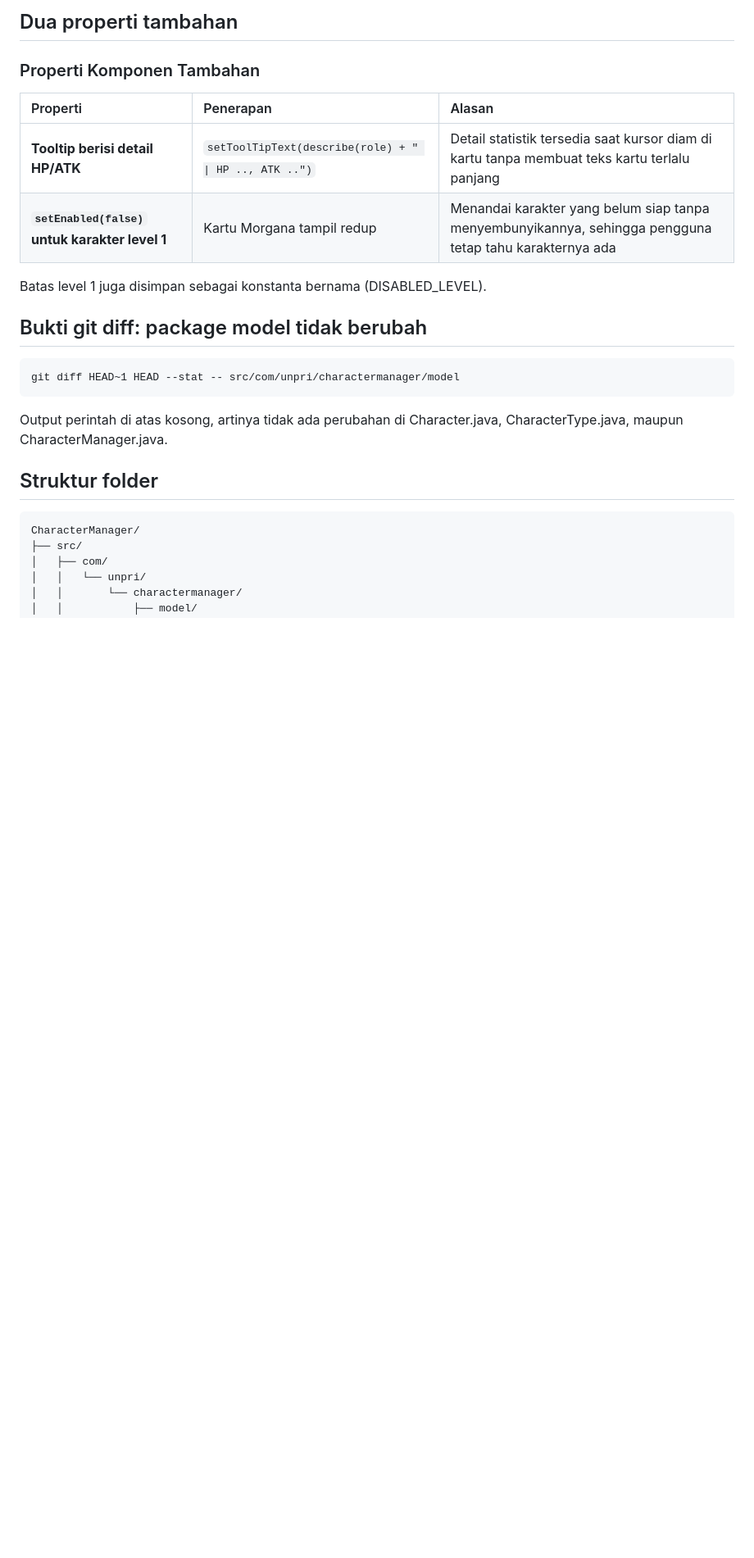
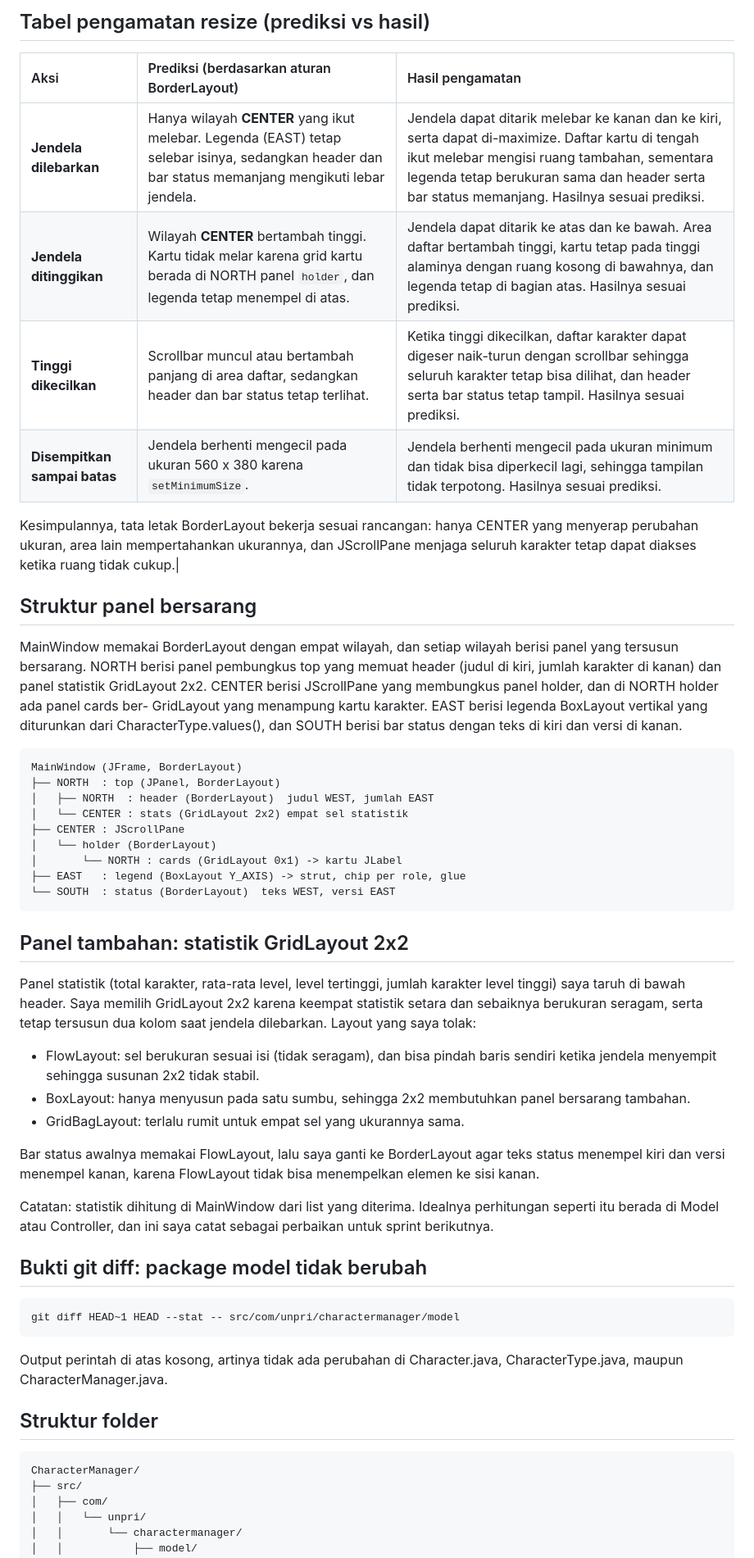
Before and after one commit to natanaelzebua/JavaVisual-253303621260, a Markdown page: README.MD, the part around one of its changes. Shown at 82% size. GitHub-like rendering; blank space fills up the shorter version.

````diff
--- a/README.MD
+++ b/README.MD
@@ -18,14 +17,39 @@ Karakter dengan level ≥ 5 tampil dengan teks emas dan tebal. Batasnya disimpan
 
-## Dua properti tambahan
+## Tabel pengamatan resize (prediksi vs hasil)
+| Aksi | Prediksi (berdasarkan aturan BorderLayout) | Hasil pengamatan |
+| :--- | :--- | :--- |
+| **Jendela dilebarkan** | Hanya wilayah **CENTER** yang ikut melebar. Legenda (EAST) tetap selebar isinya, sedangkan header dan bar status memanjang mengikuti lebar jendela. | Jendela dapat ditarik melebar ke kanan dan ke kiri, serta dapat di-maximize. Daftar kartu di tengah ikut melebar mengisi ruang tambahan, sementara legenda tetap berukuran sama dan header serta bar status memanjang. Hasilnya sesuai prediksi. |
+| **Jendela ditinggikan** | Wilayah **CENTER** bertambah tinggi. Kartu tidak melar karena grid kartu berada di NORTH panel `holder`, dan legenda tetap menempel di atas. | Jendela dapat ditarik ke atas dan ke bawah. Area daftar bertambah tinggi, kartu tetap pada tinggi alaminya dengan ruang kosong di bawahnya, dan legenda tetap di bagian atas. Hasilnya sesuai prediksi. |
+| **Tinggi dikecilkan** | Scrollbar muncul atau bertambah panjang di area daftar, sedangkan header dan bar status tetap terlihat. | Ketika tinggi dikecilkan, daftar karakter dapat digeser naik-turun dengan scrollbar sehingga seluruh karakter tetap bisa dilihat, dan header serta bar status tetap tampil. Hasilnya sesuai prediksi. |
+| **Disempitkan sampai batas** | Jendela berhenti mengecil pada ukuran 560 x 380 karena `setMinimumSize`. | Jendela berhenti mengecil pada ukuran minimum dan tidak bisa diperkecil lagi, sehingga tampilan tidak terpotong. Hasilnya sesuai prediksi.
 
-### Properti Komponen Tambahan
+Kesimpulannya, tata letak BorderLayout bekerja sesuai rancangan: hanya CENTER yang menyerap perubahan ukuran, area lain mempertahankan ukurannya, dan JScrollPane menjaga seluruh karakter tetap dapat diakses ketika ruang tidak cukup.|
 
-| Properti | Penerapan | Alasan |
-| :--- | :--- | :--- |
-| **Tooltip berisi detail HP/ATK** | `setToolTipText(describe(role) + " \| HP .., ATK ..")` | Detail statistik tersedia saat kursor diam di kartu tanpa membuat teks kartu terlalu panjang |
-| **`setEnabled(false)` untuk karakter level 1** | Kartu Morgana tampil redup | Menandai karakter yang belum siap tanpa menyembunyikannya, sehingga pengguna tetap tahu karakternya ada |
+## Struktur panel bersarang
+MainWindow memakai BorderLayout dengan empat wilayah, dan setiap wilayah berisi panel yang tersusun bersarang. NORTH berisi panel pembungkus top yang memuat header (judul di kiri, jumlah karakter di kanan) dan panel statistik GridLayout 2x2. CENTER berisi JScrollPane yang membungkus panel holder, dan di NORTH holder ada panel cards ber- GridLayout yang menampung kartu karakter. EAST berisi legenda BoxLayout vertikal yang diturunkan dari CharacterType.values(), dan SOUTH berisi bar status dengan teks di kiri dan versi di kanan.
 
-Batas level 1 juga disimpan sebagai konstanta bernama (DISABLED_LEVEL).
+```text
+MainWindow (JFrame, BorderLayout)
+├── NORTH  : top (JPanel, BorderLayout)
+│   ├── NORTH  : header (BorderLayout)  judul WEST, jumlah EAST
+│   └── CENTER : stats (GridLayout 2x2) empat sel statistik
+├── CENTER : JScrollPane
+│   └── holder (BorderLayout)
+│       └── NORTH : cards (GridLayout 0x1) -> kartu JLabel
+├── EAST   : legend (BoxLayout Y_AXIS) -> strut, chip per role, glue
+└── SOUTH  : status (BorderLayout)  teks WEST, versi EAST
+```
+
+## Panel tambahan: statistik GridLayout 2x2
+Panel statistik (total karakter, rata-rata level, level tertinggi, jumlah karakter level tinggi) saya taruh di bawah header. Saya memilih GridLayout 2x2 karena keempat statistik setara dan sebaiknya berukuran seragam, serta tetap tersusun dua kolom saat jendela dilebarkan. Layout yang saya tolak:
+
+- FlowLayout: sel berukuran sesuai isi (tidak seragam), dan bisa pindah baris sendiri ketika jendela menyempit sehingga susunan 2x2 tidak stabil.
+- BoxLayout: hanya menyusun pada satu sumbu, sehingga 2x2 membutuhkan panel bersarang tambahan.
+- GridBagLayout: terlalu rumit untuk empat sel yang ukurannya sama.
+
+Bar status awalnya memakai FlowLayout, lalu saya ganti ke BorderLayout agar teks status menempel kiri dan versi menempel kanan, karena FlowLayout tidak bisa menempelkan elemen ke sisi kanan.
+
+Catatan: statistik dihitung di MainWindow dari list yang diterima. Idealnya perhitungan seperti itu berada di Model atau Controller, dan ini saya catat sebagai perbaikan untuk sprint berikutnya.
 
 ## Bukti git diff: package model tidak berubah
 ```text
````
Also changed, not shown: other parts of README.MD (+19 -16 lines), tp12-awal.png (added), tp12-kecil.png (added), tp12-lebar.png (added), 6 other files.
